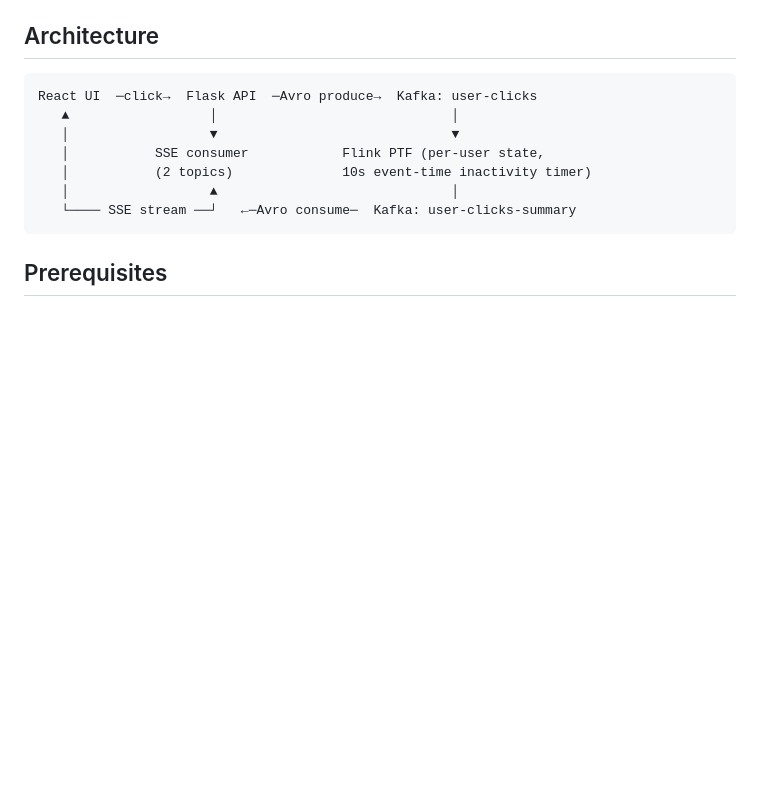
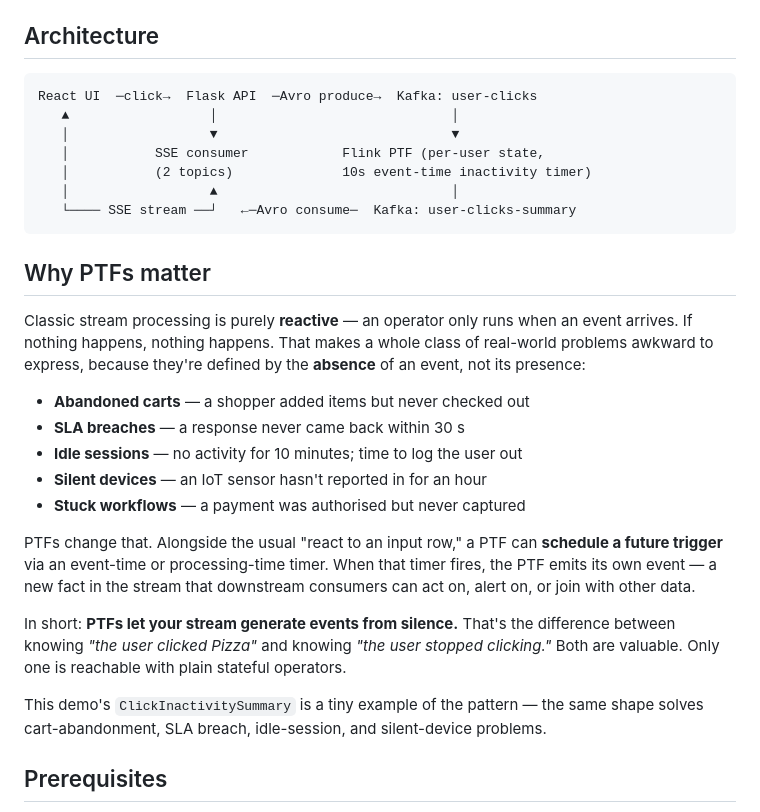
Before and after one commit to ifnesi/flink-ptf-demo, a Markdown page: README.md, the part around the change. GitHub-like rendering; blank space fills up the shorter version.

Commit message:
Added: Why PTFs matter

````diff
--- a/README.md
+++ b/README.md
@@ -19,6 +19,22 @@ React UI  ─click→  Flask API  ─Avro produce→  Kafka: user-clicks
    │                  ▲                              │
    └──── SSE stream ──┘   ←─Avro consume─  Kafka: user-clicks-summary
 ```
+
+## Why PTFs matter
+
+Classic stream processing is purely **reactive** — an operator only runs when an event arrives. If nothing happens, nothing happens. That makes a whole class of real-world problems awkward to express, because they're defined by the **absence** of an event, not its presence:
+
+- **Abandoned carts** — a shopper added items but never checked out
+- **SLA breaches** — a response never came back within 30 s
+- **Idle sessions** — no activity for 10 minutes; time to log the user out
+- **Silent devices** — an IoT sensor hasn't reported in for an hour
+- **Stuck workflows** — a payment was authorised but never captured
+
+PTFs change that. Alongside the usual "react to an input row," a PTF can **schedule a future trigger** via an event-time or processing-time timer. When that timer fires, the PTF emits its own event — a new fact in the stream that downstream consumers can act on, alert on, or join with other data.
+
+In short: **PTFs let your stream generate events from silence.** That's the difference between knowing *"the user clicked Pizza"* and knowing *"the user stopped clicking."* Both are valuable. Only one is reachable with plain stateful operators.
+
+This demo's `ClickInactivitySummary` is a tiny example of the pattern — the same shape solves cart-abandonment, SLA breach, idle-session, and silent-device problems.
 
 ## Prerequisites
 
````
